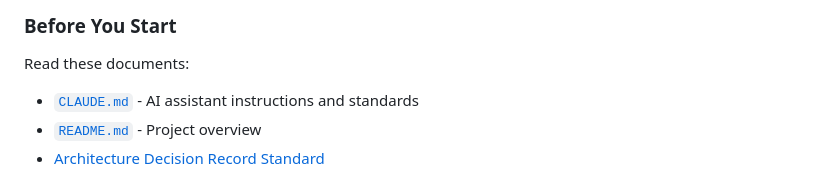
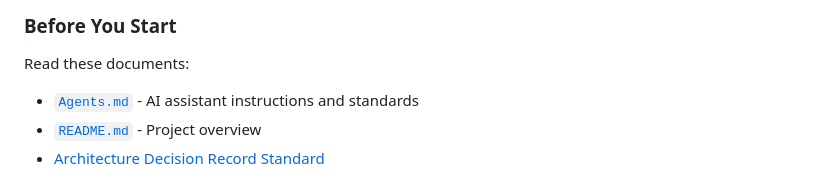
Before and after one commit to bordenet/architecture-decision-record, a Markdown page: CONTRIBUTING.md, the part around the change. Rendered like a GitHub page.

```diff
--- a/CONTRIBUTING.md
+++ b/CONTRIBUTING.md
@@ -14,7 +14,7 @@ We welcome contributions to this project!
 ### Before You Start
 
 Read these documents:
-- [`CLAUDE.md`](docs/CLAUDE.md) - AI assistant instructions and standards
+- [`Agents.md`](Agents.md) - AI assistant instructions and standards
 - [`README.md`](README.md) - Project overview
 - [Architecture Decision Record Standard](https://github.com/joelparkerhenderson/architecture-decision-record)
 
```
Also changed, not shown: docs/CLAUDE.md (deleted, +0 -394 lines).
